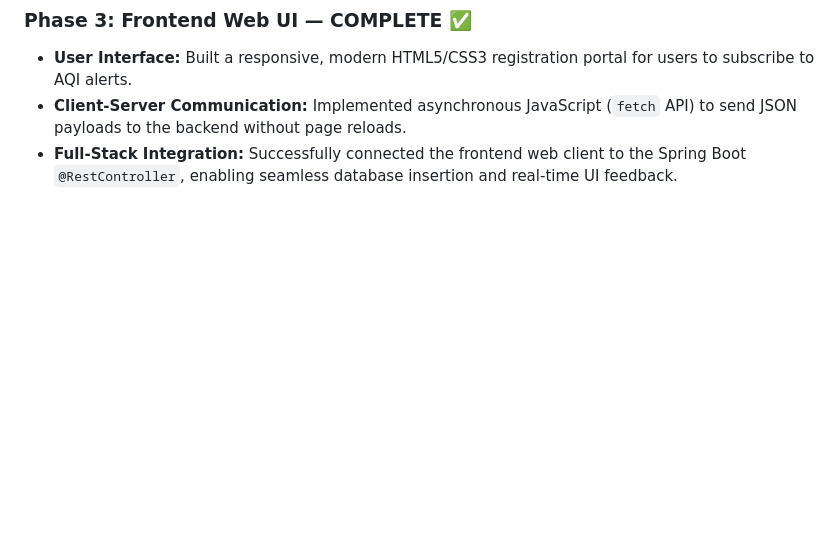
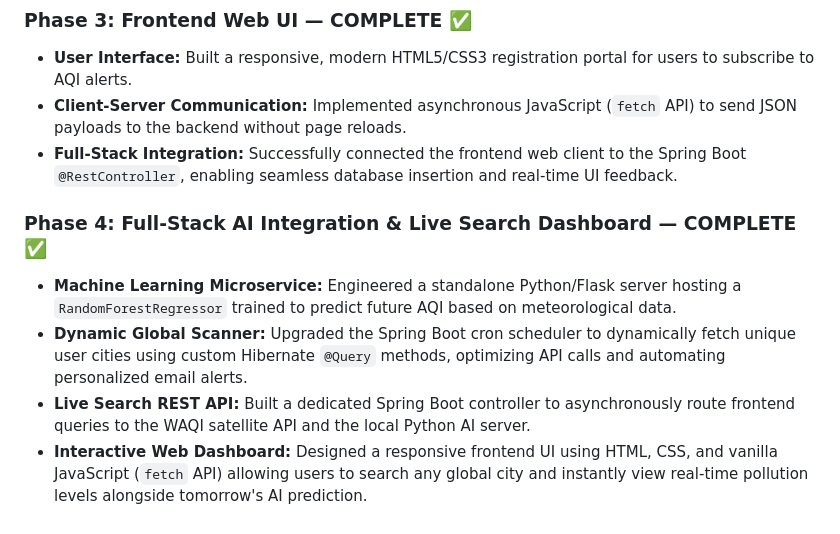
Before and after one commit to bhagy555d/air-quality-alert-system, a Markdown page: README.md, the part around the change. GitHub-like rendering; blank space fills up the shorter version.

Commit message:
Document Phase 4: AI Integration & Live Search Dashboard
Added details about Phase 4, including AI integration and live search features.

```diff
--- a/README.md
+++ b/README.md
@@ -50,3 +50,9 @@ This project is an advanced, distributed web application designed to monitor rea
 - **User Interface:** Built a responsive, modern HTML5/CSS3 registration portal for users to subscribe to AQI alerts.
 - **Client-Server Communication:** Implemented asynchronous JavaScript (`fetch` API) to send JSON payloads to the backend without page reloads.
 - **Full-Stack Integration:** Successfully connected the frontend web client to the Spring Boot `@RestController`, enabling seamless database insertion and real-time UI feedback.
+
+### **Phase 4: Full-Stack AI Integration & Live Search Dashboard — COMPLETE ✅**
+- **Machine Learning Microservice:** Engineered a standalone Python/Flask server hosting a `RandomForestRegressor` trained to predict future AQI based on meteorological data.
+- **Dynamic Global Scanner:** Upgraded the Spring Boot cron scheduler to dynamically fetch unique user cities using custom Hibernate `@Query` methods, optimizing API calls and automating personalized email alerts.
+- **Live Search REST API:** Built a dedicated Spring Boot controller to asynchronously route frontend queries to the WAQI satellite API and the local Python AI server.
+- **Interactive Web Dashboard:** Designed a responsive frontend UI using HTML, CSS, and vanilla JavaScript (`fetch` API) allowing users to search any global city and instantly view real-time pollution levels alongside tomorrow's AI prediction.
```
